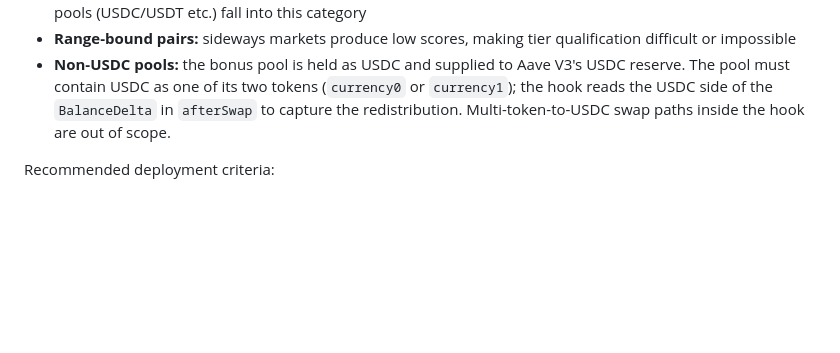
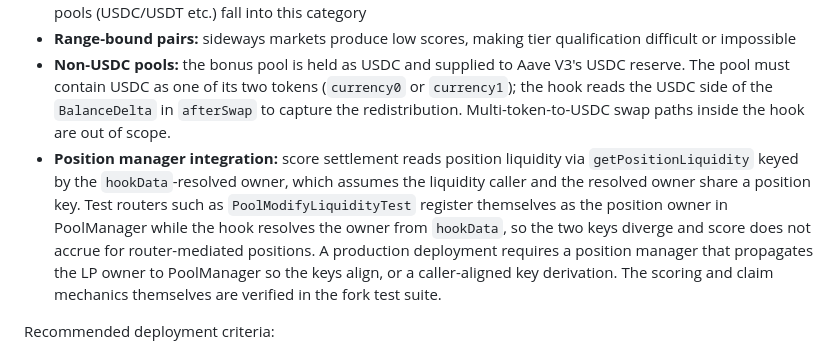
Before and after one commit to eylulbalcilar/holdfast-hook, a Markdown page: docs/DESIGN.md, the part around the change. Drawn GitHub-style; blank space fills up the shorter version.

Commit message:
docs: note position-manager key alignment requirement for live score accrual

```diff
--- a/docs/DESIGN.md
+++ b/docs/DESIGN.md
@@ -475,6 +475,7 @@ Holdfast is designed for a specific pool segment. It is not suitable for:
 - **Low-volatility pools** (< 20% annualized): the volatility multiplier remains near 1.0x, and fee redistribution provides minimal LP benefit (the baseline calibration scenario in Net LP Returns confirms this); stablecoin pools (USDC/USDT etc.) fall into this category
 - **Range-bound pairs:** sideways markets produce low scores, making tier qualification difficult or impossible
 - **Non-USDC pools:** the bonus pool is held as USDC and supplied to Aave V3's USDC reserve. The pool must contain USDC as one of its two tokens (`currency0` or `currency1`); the hook reads the USDC side of the `BalanceDelta` in `afterSwap` to capture the redistribution. Multi-token-to-USDC swap paths inside the hook are out of scope.
+- **Position manager integration:** score settlement reads position liquidity via `getPositionLiquidity` keyed by the `hookData`-resolved owner, which assumes the liquidity caller and the resolved owner share a position key. Test routers such as `PoolModifyLiquidityTest` register themselves as the position owner in PoolManager while the hook resolves the owner from `hookData`, so the two keys diverge and score does not accrue for router-mediated positions. A production deployment requires a position manager that propagates the LP owner to PoolManager so the keys align, or a caller-aligned key derivation. The scoring and claim mechanics themselves are verified in the fork test suite.
 
 Recommended deployment criteria:
 
```
